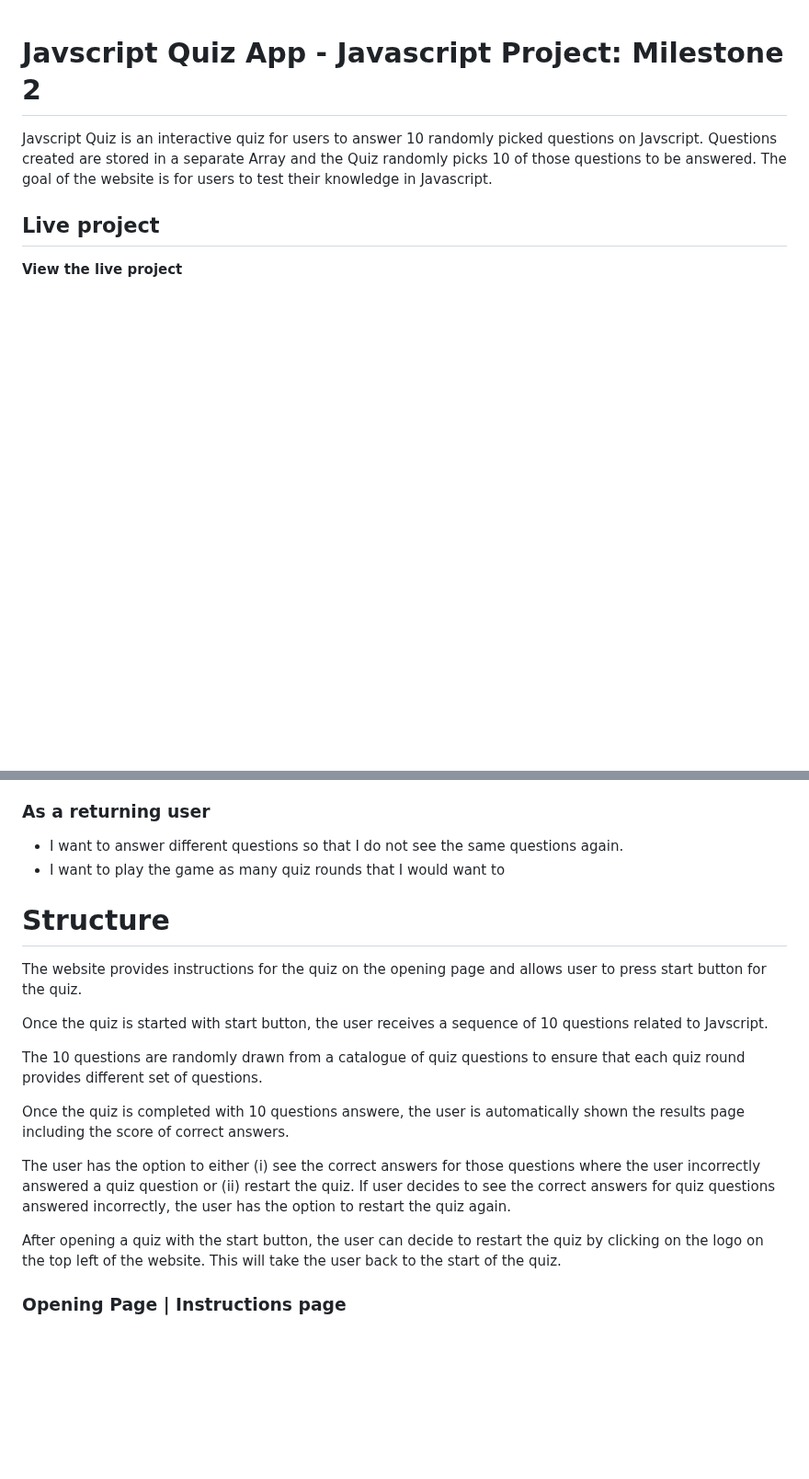
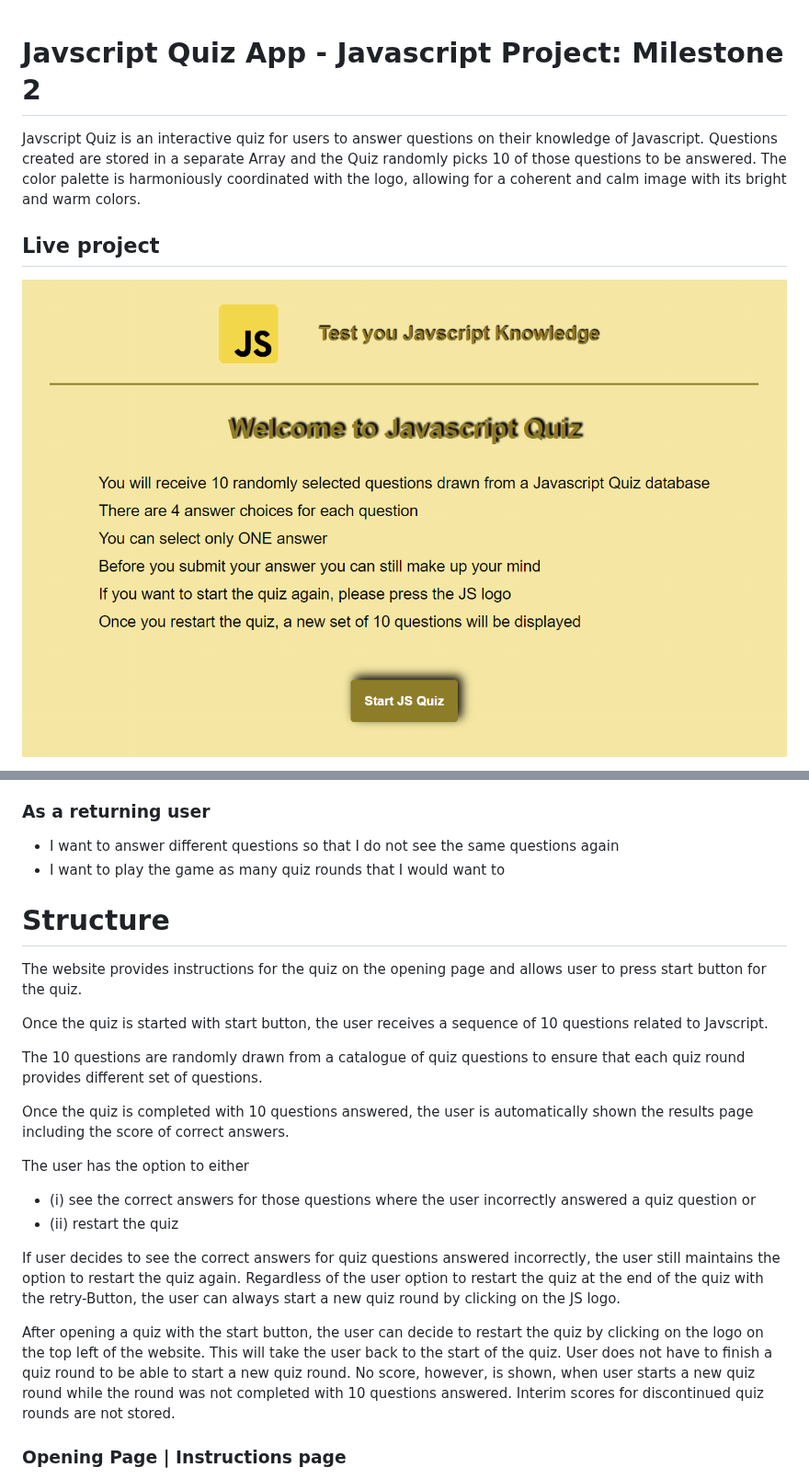
Before and after one commit to Werner-Staeblein/Project-2-modified-resubmit, a Markdown page: README.md, 2 parts joined by grey strips. Shown at 92% size. Drawn GitHub-style; blank space fills up the shorter version.

Commit message:
Amendments and additions to README.md. Checked descriptions, explanations. Improve clarity of documentation

```diff
--- a/README.md
+++ b/README.md
@@ -1,10 +1,10 @@
 # Javscript Quiz App - Javascript Project: Milestone 2
 
-Javscript Quiz is an interactive quiz for users to answer 10 randomly picked questions on Javscript.
+Javscript Quiz is an interactive quiz for users to answer questions on their knowledge of Javascript.
 Questions created are stored in a separate Array and the Quiz randomly picks 10 of those questions to be answered.
-The goal of the website is for users to test their knowledge in Javascript.
+The color palette is harmoniously coordinated with the logo, allowing for a coherent and calm image with its bright and warm colors.
 
 ## Live project
 
-<span style="color:red">__View the live project__</span>
+![Responsive Design](readme_assets/instructions_page_js_quiz.png)
 
@@ -29,8 +27,9 @@ The goal of the website is for users to test their knowledge in Javascript.
 
 ### As a returning user
 
-- I want to answer different questions so that I do not see the same questions again.
+- I want to answer different questions so that I do not see the same questions again
 - I want to play the game as many quiz rounds that I would want to
+
 
 # Structure
 
@@ -40,11 +39,15 @@ Once the quiz is started with start button, the user receives a sequence of 10 q
 
 The 10 questions are randomly drawn from a catalogue of quiz questions to ensure that each quiz round provides different set of questions.
 
-Once the quiz is completed with 10 questions answere, the user is automatically shown the results page including the score of correct answers.
+Once the quiz is completed with 10 questions answered, the user is automatically shown the results page including the score of correct answers.
 
-The user has the option to either (i) see the correct answers for those questions where the user incorrectly answered a quiz question or (ii) restart the quiz. If user decides to see the correct answers for quiz questions answered incorrectly, the user has the option to restart the quiz again.
+The user has the option to either
+- (i) see the correct answers for those questions where the user incorrectly answered a quiz question or
+- (ii) restart the quiz
 
-After opening a quiz with the start button, the user can decide to restart the quiz by clicking on the logo on the top left of the website. This will take the user back to the start of the quiz.
+If user decides to see the correct answers for quiz questions answered incorrectly, the user still maintains the option to restart the quiz again. Regardless of the user option to restart the quiz at the end of the quiz with the retry-Button, the user can always start a new quiz round by clicking on the JS logo.
+
+After opening a quiz with the start button, the user can decide to restart the quiz by clicking on the logo on the top left of the website. This will take the user back to the start of the quiz. User does not have to finish a quiz round to be able to start a new quiz round. No score, however, is shown, when user starts a new quiz round while the round was not completed with 10 questions answered. Interim scores for discontinued quiz rounds are not stored.
 
 ### Opening Page | Instructions page
 
```
Also changed, not shown: other parts of README.md (+1 -3 lines).
